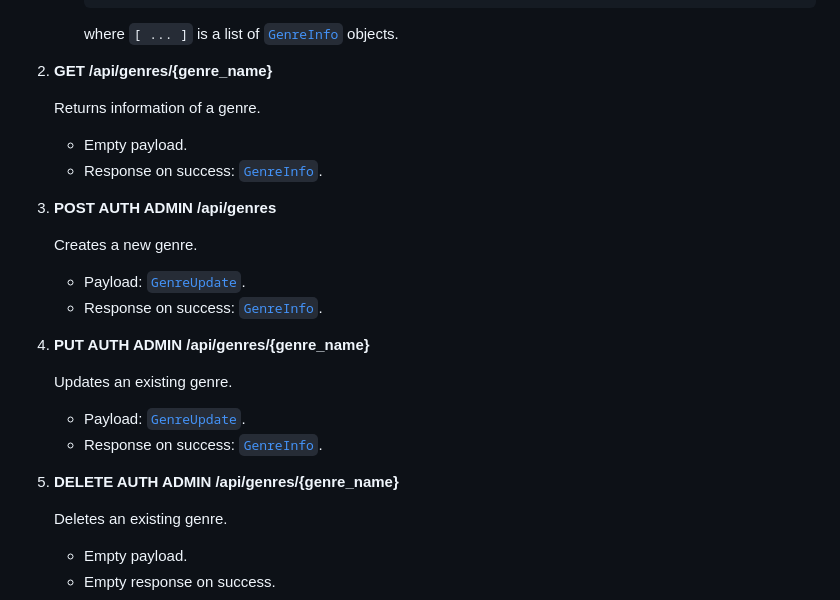
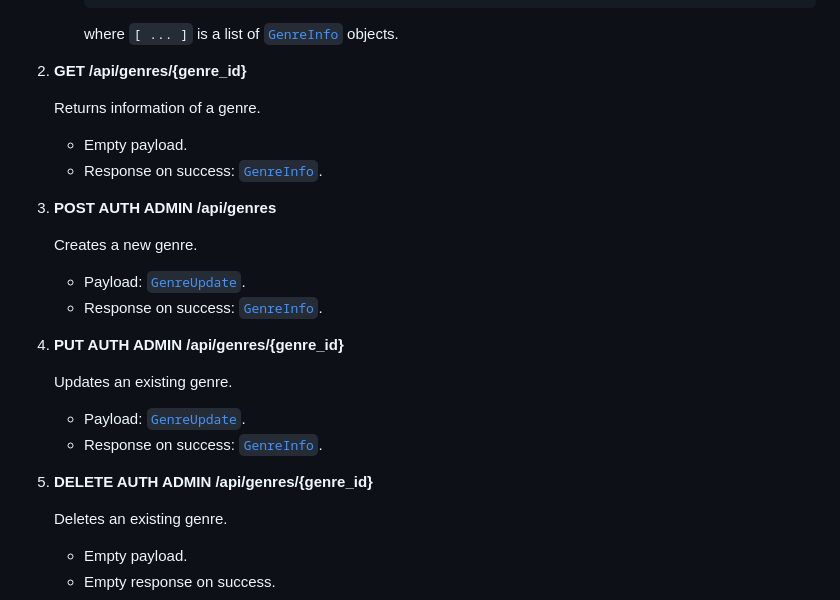
Before and after one commit to rhyme-music-app/rhyme-backend, a Markdown page: docs/API.md, the part around the change. GitHub-like rendering.

Commit message:
fix: API docs: wrong URL format in Genres API

```diff
--- a/docs/API.md
+++ b/docs/API.md
@@ -333,7 +333,7 @@
         where `[ ... ]` is a list of [`GenreInfo`](#genreinfo)
         objects.
 
-2. **GET /api/genres/{genre_name}**
+2. **GET /api/genres/{genre_id}**
 
     Returns information of a genre.
 
@@ -347,14 +347,14 @@
      - Payload: [`GenreUpdate`](#genreupdate).
      - Response on success: [`GenreInfo`](#genreinfo).
 
-4. **PUT AUTH ADMIN /api/genres/{genre_name}**
+4. **PUT AUTH ADMIN /api/genres/{genre_id}**
 
     Updates an existing genre.
 
      - Payload: [`GenreUpdate`](#genreupdate).
      - Response on success: [`GenreInfo`](#genreinfo).
 
-5. **DELETE AUTH ADMIN /api/genres/{genre_name}**
+5. **DELETE AUTH ADMIN /api/genres/{genre_id}**
 
     Deletes an existing genre.
 
```
